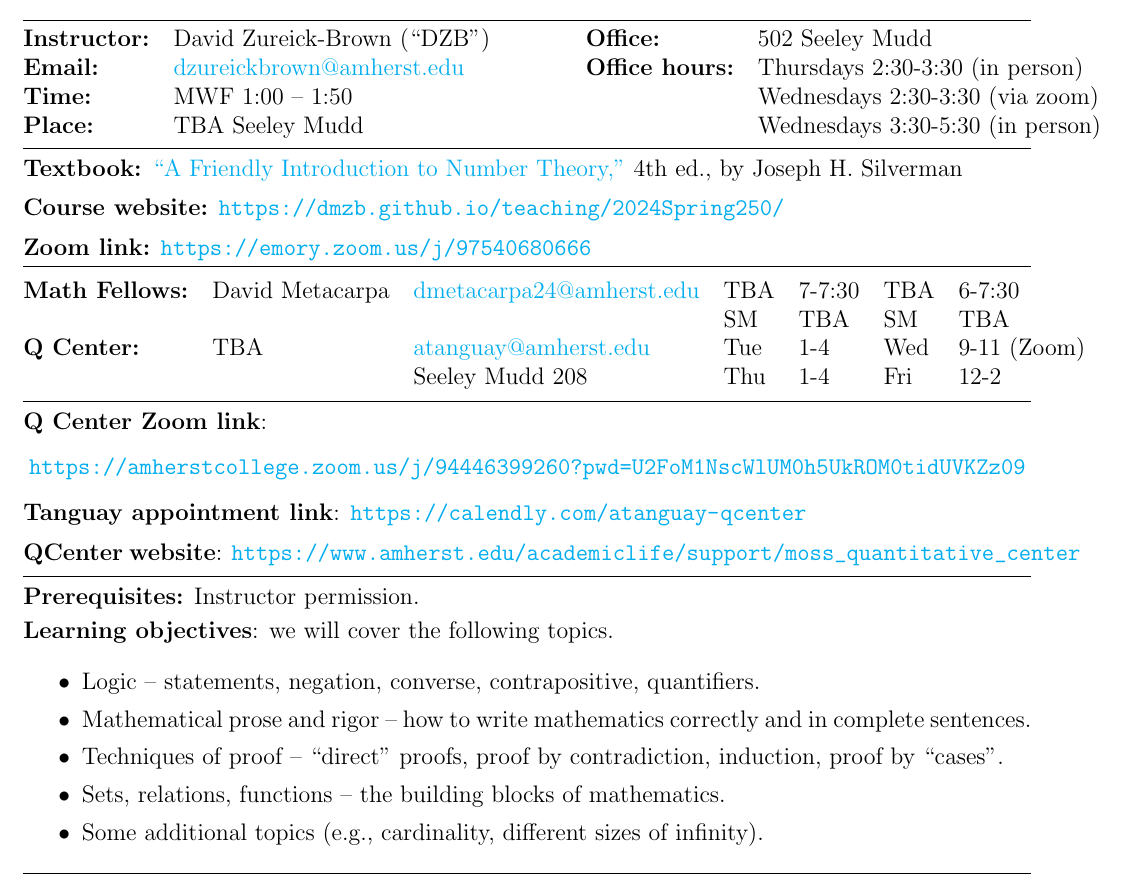
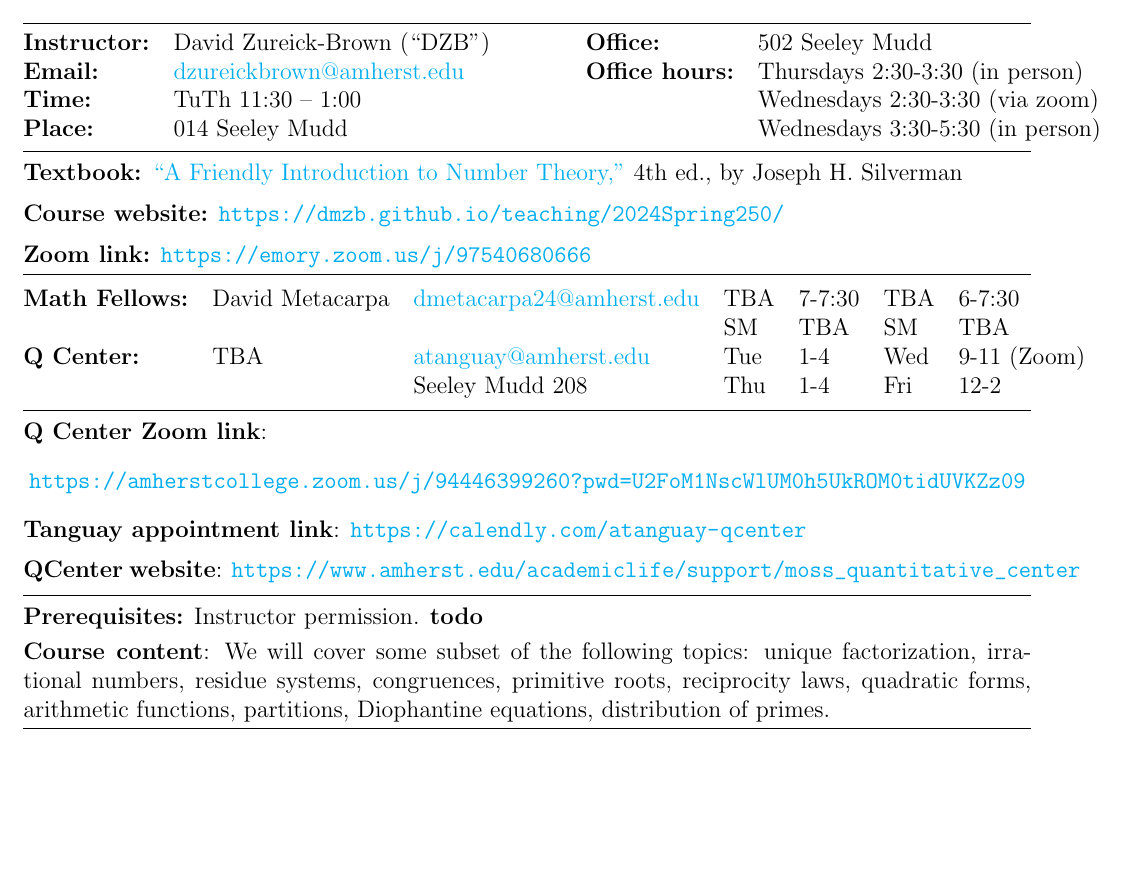
Before and after one commit to dmzb/dmzb.github.io, a LaTeX document (teaching/2024Spring250/syllabus-math-250-spring-2024.tex): part of page 1 of 4 before the commit and part of page 1 of 3 after it, cut so that both start at the same text, the shorter picture padded with empty space. Compiled offline with pdfLaTeX.

Commit message:
minor teaching updates

```diff
--- a/teaching/2024Spring250/syllabus-math-250-spring-2024.tex
+++ b/teaching/2024Spring250/syllabus-math-250-spring-2024.tex
@@ -19,8 +19,8 @@
 \noindent \begin{tabular}{@{}llcccll}
 \textbf{Instructor:} & David Zureick-Brown (``DZB'') & & & & \textbf{Office:} & 502 Seeley Mudd \\
  \textbf{Email:} & \href{mailto: dzureickbrown@amherst.edu}{dzureickbrown@amherst.edu} & & & & \textbf{Office hours:} & Thursdays 2:30-3:30 (in person)\\
- \textbf{Time:} & MWF 1:00 -- 1:50 & & & & &Wednesdays 2:30-3:30 (via zoom) \\
- \textbf{Place:} & TBA Seeley Mudd & & & & & Wednesdays 3:30-5:30 (in person)
+ \textbf{Time:} & TuTh 11:30 -- 1:00  & & & & &Wednesdays 2:30-3:30 (via zoom) \\
+ \textbf{Place:} & 014 Seeley Mudd & & & & & Wednesdays 3:30-5:30 (in person)
 \end{tabular}
 
 \smallskip \hrule \medskip
@@ -60,23 +60,11 @@
 
 \medskip \hrule \medskip
 
-\noindent\textbf{Prerequisites:} Instructor permission.
+\noindent\textbf{Prerequisites:} Instructor permission. \textbf{todo}
 \smallskip
 % \vspace*{.15in}
 % \noindent\rule{18cm}{0.4pt}
 % \vspace*{.15in}
 
-\noindent \textbf{Learning objectives}: we will cover the following topics.
+\noindent \textbf{Course content}: We will cover some subset of the following topics: unique factorization, irrational numbers, residue systems, congruences, primitive roots, reciprocity laws, quadratic forms, arithmetic functions, partitions, Diophantine equations, distribution of primes.
 
-\begin{itemize}
-\item Logic -- statements, negation, converse, contrapositive, quantifiers. \vspace{-5pt}
-\item Mathematical prose and rigor -- how to write mathematics
- correctly and in complete sentences.\vspace{-5pt}
-\item Techniques of proof -- ``direct'' proofs, proof by contradiction, induction, proof by ``cases''. \vspace{-5pt}
-\item Sets, relations, functions -- the building blocks of mathematics. \vspace{-5pt}
-\item Some additional topics (e.g., cardinality, different sizes of infinity).
-% Numbers (what they are, divisibility transcendental numbers vs. algebraic
-% numbers (i.e., the difference between $\pi$ and $2^{(1/2)}$)) \vspace{-5pt}
-% % non-constructive proofs, "consider a minimal X" proofs, pigeonhole
-% % principle
-\end{itemize}
```
Also changed, not shown: teaching/2024Spring220/syllabus-math-220-spring-2024.tex (+2 -2 lines), teaching/2024Spring220/syllabus-math-220-spring-2024.pdf, teaching/2024Spring250/syllabus-math-250-spring-2024.pdf, teaching/2024Spring250/syllabus-math-250-spring-2024.tex (34 more changed lines), 2 other files.
